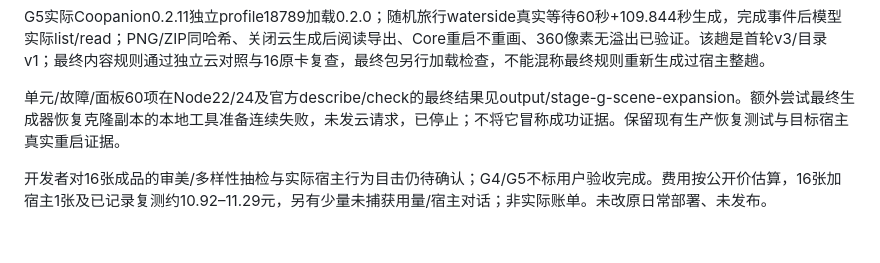
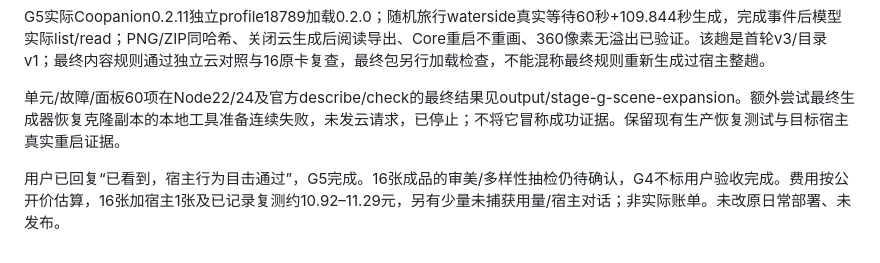
Before and after one commit to oceanxuhaiao/Travel-Fish, a Markdown page: VALIDATION.md, the part around the change. GitHub-like rendering.

Commit message:
记录用户确认0.2.0宿主行为目击

```diff
--- a/VALIDATION.md
+++ b/VALIDATION.md
@@ -49,4 +49,4 @@ G5实际Coopanion0.2.11独立profile18789加载0.2.0；随机旅行waterside真
 
 单元/故障/面板60项在Node22/24及官方describe/check的最终结果见output/stage-g-scene-expansion。额外尝试最终生成器恢复克隆副本的本地工具准备连续失败，未发云请求，已停止；不将它冒称成功证据。保留现有生产恢复测试与目标宿主真实重启证据。
 
-开发者对16张成品的审美/多样性抽检与实际宿主行为目击仍待确认；G4/G5不标用户验收完成。费用按公开价估算，16张加宿主1张及已记录复测约10.92–11.29元，另有少量未捕获用量/宿主对话；非实际账单。未改原日常部署、未发布。
+用户已回复“已看到，宿主行为目击通过”，G5完成。16张成品的审美/多样性抽检仍待确认，G4不标用户验收完成。费用按公开价估算，16张加宿主1张及已记录复测约10.92–11.29元，另有少量未捕获用量/宿主对话；非实际账单。未改原日常部署、未发布。
```
